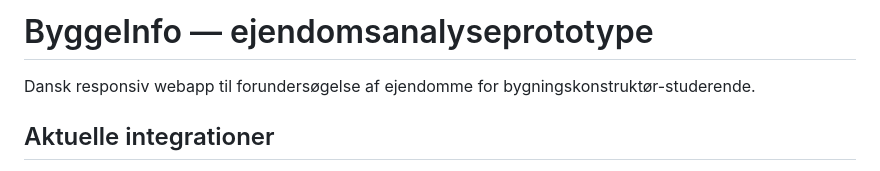
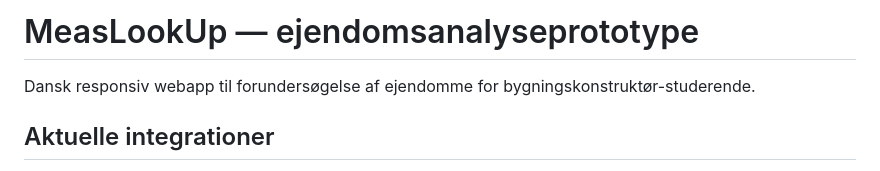
Before and after one commit to flemminghest/location_is, a Markdown page: README.md, the part around the change. GitHub-like rendering.

Commit message:
Rename project branding to MeasLookUp

```diff
--- a/README.md
+++ b/README.md
@@ -1,4 +1,4 @@
-# ByggeInfo — ejendomsanalyseprototype
+# MeasLookUp — ejendomsanalyseprototype
 
 Dansk responsiv webapp til forundersøgelse af ejendomme for bygningskonstruktør-studerende.
 
```
